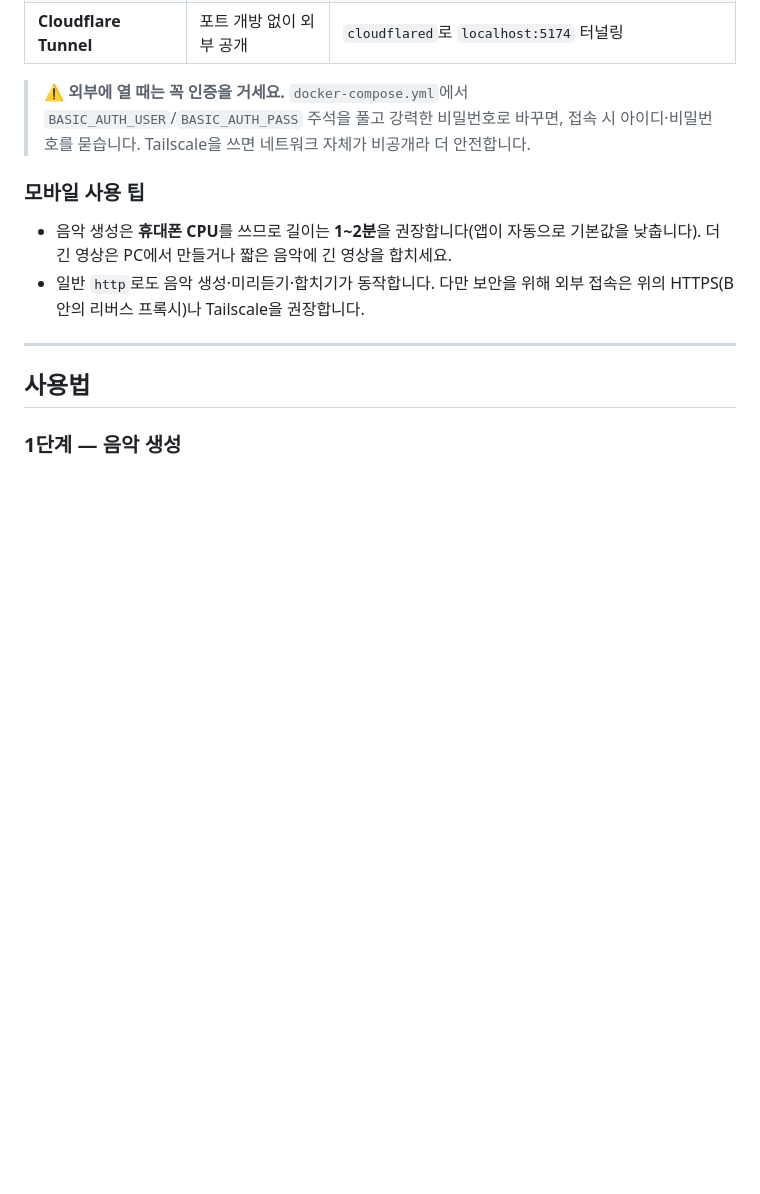
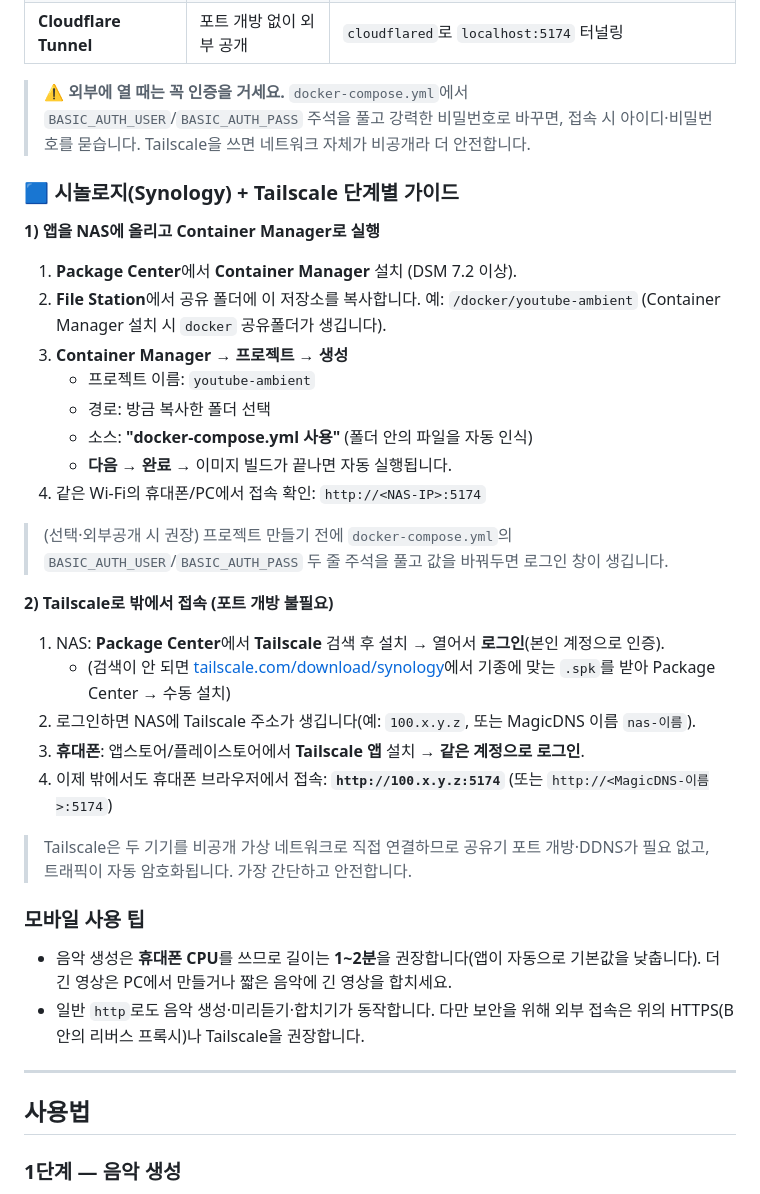
Before and after one commit to Johnie1219/youtube-ambient, a Markdown page: README.md, the part around the change. Drawn GitHub-style; blank space fills up the shorter version.

Commit message:
README: 시놀로지 Container Manager + Tailscale 단계별 가이드 추가
Co-Authored-By: Claude Opus 4.8 <noreply@anthropic.com>
Claude-Session: https://claude.ai/code/session_019tXLdPnZFQdQ9e9Xj9j3xN

```diff
--- a/README.md
+++ b/README.md
@@ -70,6 +70,31 @@ NAS와 같은 Wi-Fi라면 바로 됩니다: 휴대폰 브라우저에서 `http:/
 
 > ⚠️ **외부에 열 때는 꼭 인증을 거세요.** `docker-compose.yml`에서 `BASIC_AUTH_USER`/`BASIC_AUTH_PASS` 주석을 풀고 강력한 비밀번호로 바꾸면, 접속 시 아이디·비밀번호를 묻습니다. Tailscale을 쓰면 네트워크 자체가 비공개라 더 안전합니다.
 
+### 🟦 시놀로지(Synology) + Tailscale 단계별 가이드
+
+**1) 앱을 NAS에 올리고 Container Manager로 실행**
+
+1. **Package Center**에서 **Container Manager** 설치 (DSM 7.2 이상).
+2. **File Station**에서 공유 폴더에 이 저장소를 복사합니다. 예: `/docker/youtube-ambient` (Container Manager 설치 시 `docker` 공유폴더가 생깁니다).
+3. **Container Manager → 프로젝트 → 생성**
+   - 프로젝트 이름: `youtube-ambient`
+   - 경로: 방금 복사한 폴더 선택
+   - 소스: **"docker-compose.yml 사용"** (폴더 안의 파일을 자동 인식)
+   - **다음 → 완료** → 이미지 빌드가 끝나면 자동 실행됩니다.
+4. 같은 Wi-Fi의 휴대폰/PC에서 접속 확인: `http://<NAS-IP>:5174`
+
+> (선택·외부공개 시 권장) 프로젝트 만들기 전에 `docker-compose.yml`의 `BASIC_AUTH_USER`/`BASIC_AUTH_PASS` 두 줄 주석을 풀고 값을 바꿔두면 로그인 창이 생깁니다.
+
+**2) Tailscale로 밖에서 접속 (포트 개방 불필요)**
+
+1. NAS: **Package Center**에서 **Tailscale** 검색 후 설치 → 열어서 **로그인**(본인 계정으로 인증).
+   - (검색이 안 되면 [tailscale.com/download/synology](https://tailscale.com/download/synology)에서 기종에 맞는 `.spk`를 받아 Package Center → 수동 설치)
+2. 로그인하면 NAS에 Tailscale 주소가 생깁니다(예: `100.x.y.z`, 또는 MagicDNS 이름 `nas-이름`).
+3. **휴대폰**: 앱스토어/플레이스토어에서 **Tailscale 앱** 설치 → **같은 계정으로 로그인**.
+4. 이제 밖에서도 휴대폰 브라우저에서 접속: **`http://100.x.y.z:5174`** (또는 `http://<MagicDNS-이름>:5174`)
+
+> Tailscale은 두 기기를 비공개 가상 네트워크로 직접 연결하므로 공유기 포트 개방·DDNS가 필요 없고, 트래픽이 자동 암호화됩니다. 가장 간단하고 안전합니다.
+
 ### 모바일 사용 팁
 - 음악 생성은 **휴대폰 CPU**를 쓰므로 길이는 **1~2분**을 권장합니다(앱이 자동으로 기본값을 낮춥니다). 더 긴 영상은 PC에서 만들거나 짧은 음악에 긴 영상을 합치세요.
 - 일반 `http`로도 음악 생성·미리듣기·합치기가 동작합니다. 다만 보안을 위해 외부 접속은 위의 HTTPS(B안의 리버스 프록시)나 Tailscale을 권장합니다.
```
